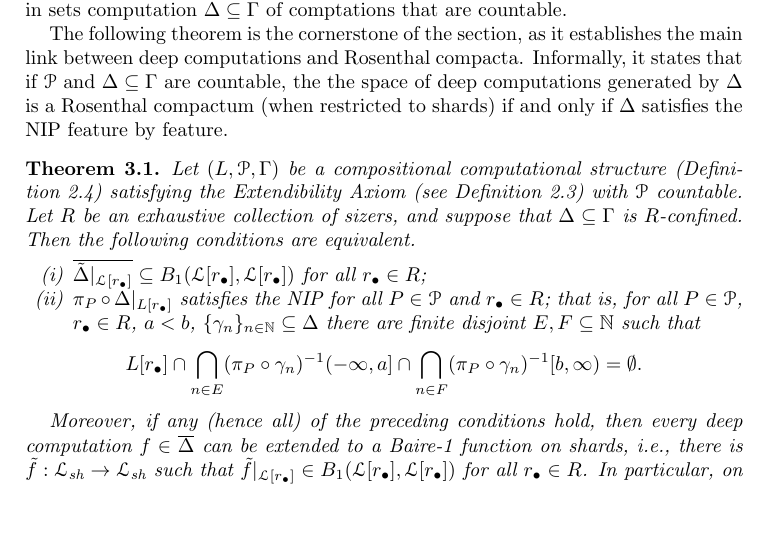
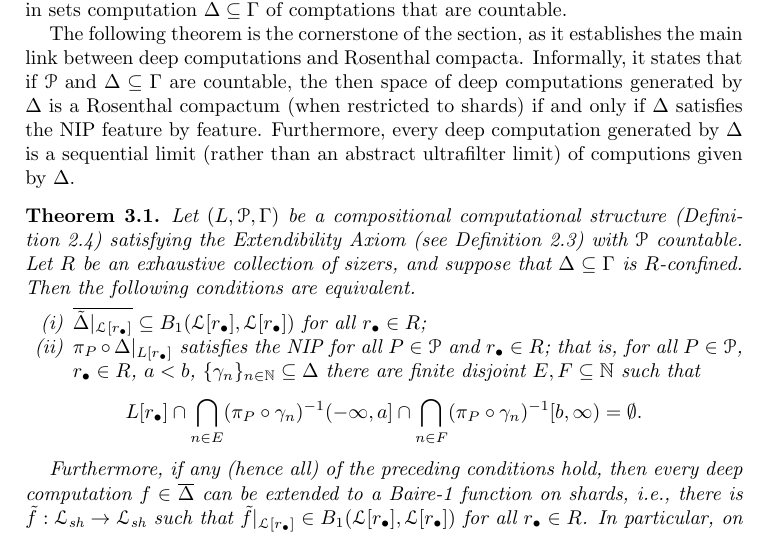
Before and after one commit to tonamatos/DeepComputationsNIP, a LaTeX paper (ComplexityViaTopology.tex): part of page 22 of 34, cut so that both start at the same text, the shorter picture padded with empty space. Compiled offline with pdfLaTeX.

Commit message:
Rewriting section 3

```diff
--- a/ComplexityViaTopology.tex
+++ b/ComplexityViaTopology.tex
@@ -1182,7 +1182,8 @@ and in sets  computation $\Delta\subseteq\Gamma$ of comptations that are countab
 
 The following theorem is the cornerstone of the section, as it establishes the main link between deep computations and Rosenthal compacta.
 Informally,  it states that if  $\mathcal{P}$ and $\Delta\subseteq\Gamma$ are countable,
-the the space of deep computations generated by $\Delta$ is a Rosenthal compactum (when restricted to shards) if and only if $\Delta$ satisfies the NIP feature by feature.
+the then space of deep computations generated by $\Delta$ is a Rosenthal compactum (when restricted to shards) if and only if $\Delta$ satisfies the NIP feature by feature.
+Furthermore, every deep computation generated by $\Delta$ is a sequential limit (rather than an abstract ultrafilter limit) of computions given by $\Delta$.
 
 
 \begin{thm}\label{nip-baire1def}
@@ -1199,7 +1200,7 @@ Then the following conditions are equivalent.
     \]
     \end{enumerate}
 
-    Moreover, if any (hence all) of the preceding conditions hold, then every deep computation $f\in\overline{\Delta}$ can be extended to a Baire-1 function on shards, i.e., there is $\tilde f:\mathcal{L}_{\text{sh}}\rightarrow \mathcal{L}_{\text{sh}}$ such that $\tilde f|_{\mathcal{L}[r_\bullet]}\in B_1(\mathcal{L}[r_\bullet],\mathcal{L}[r_\bullet])$ for all $r_{\bullet}\in R$.
+    Furthermore, if any (hence all) of the preceding conditions hold, then every deep computation $f\in\overline{\Delta}$ can be extended to a Baire-1 function on shards, i.e., there is $\tilde f:\mathcal{L}_{\text{sh}}\rightarrow \mathcal{L}_{\text{sh}}$ such that $\tilde f|_{\mathcal{L}[r_\bullet]}\in B_1(\mathcal{L}[r_\bullet],\mathcal{L}[r_\bullet])$ for all $r_{\bullet}\in R$.
 In particular, on each shard every deep computation is the pointwise limit of a countable sequence of computations.
 \end{thm}
 
```
